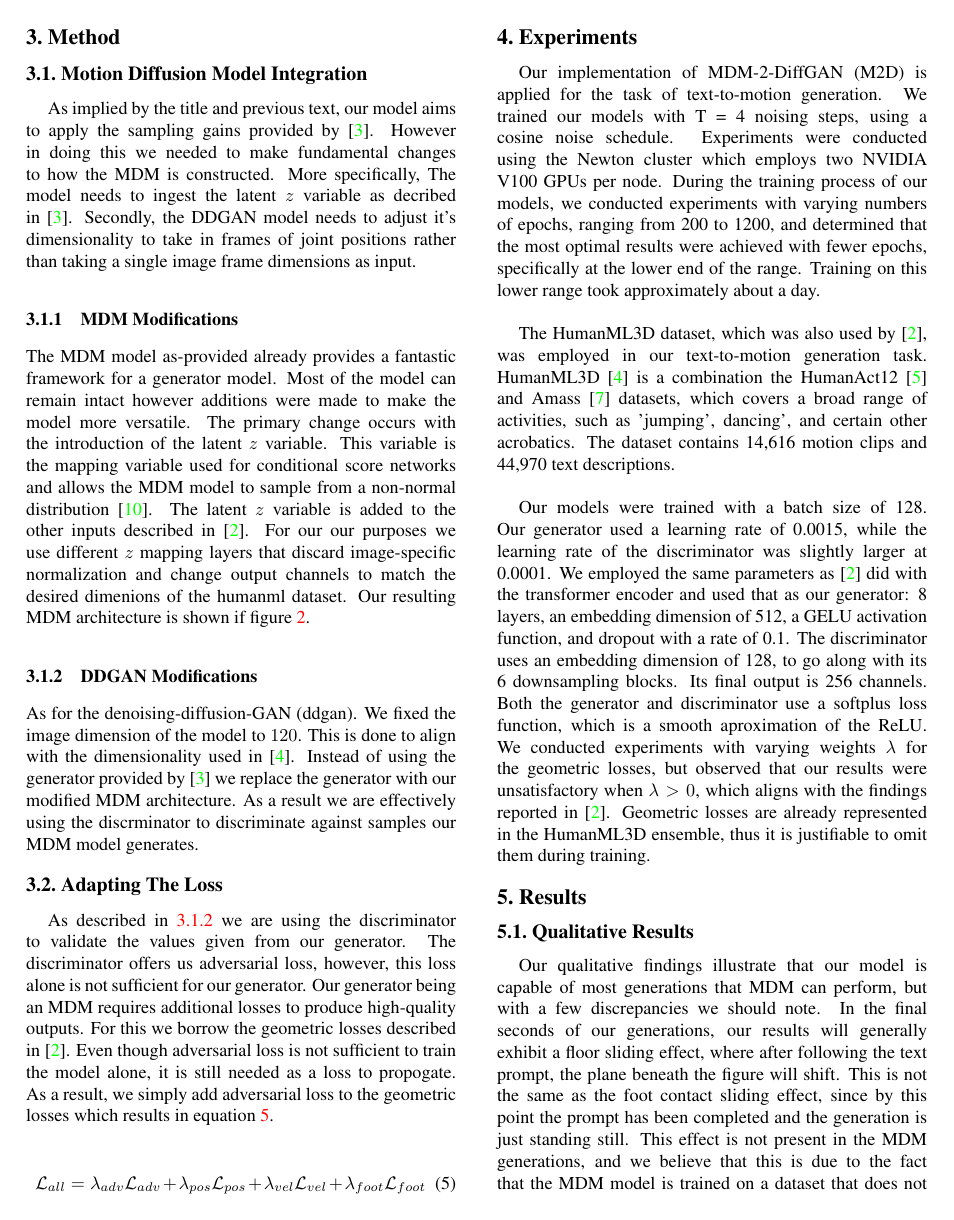
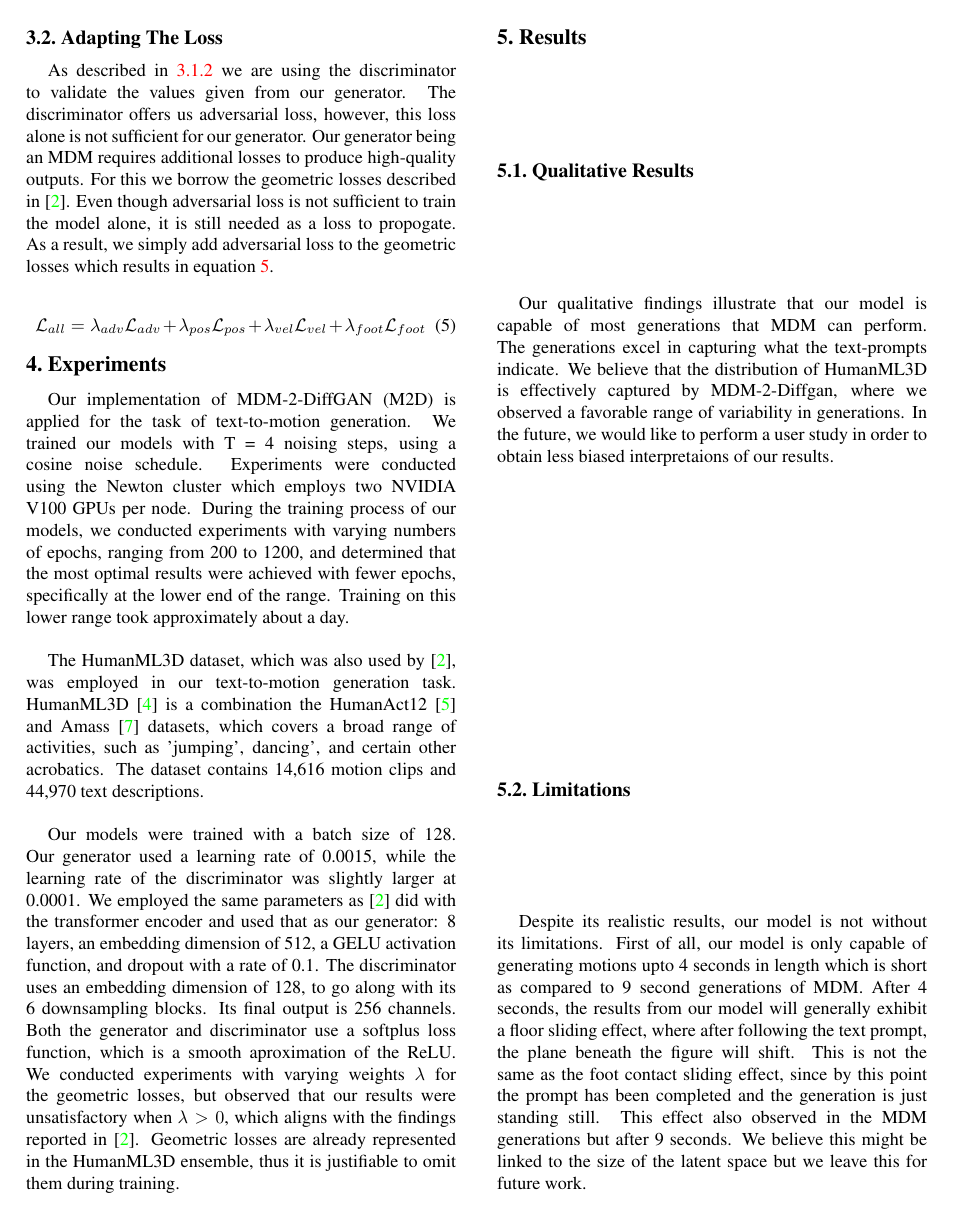
Before and after one commit to CAP6412-Group-4/mdm-2-ddgan-report, a LaTeX paper (src/MDM_DDGAN.tex): page 3 of 8 before the commit and page 3 of 7 after it. Compiled offline with pdfLaTeX.

Commit message:
limitations subsection added

```diff
--- a/src/MDM_DDGAN.tex
+++ b/src/MDM_DDGAN.tex
@@ -16,6 +16,7 @@
 \usepackage{booktabs}
 \usepackage[none]{hyphenat}
 \usepackage{array}
+\usepackage{float}
 
 
 % It is strongly recommended to use hyperref, especially for the review version.
@@ -210,7 +211,7 @@ The MDM model as-provided already provides a fantastic framework for a generator
 
 As for the denoising-diffusion-GAN (ddgan). We fixed the image dimension of the model to $120$. This is done to align with the dimensionality used in \cite{Guo_2022_CVPR}. Instead of using the generator provided by \cite{Xiao22} we replace the generator with our modified MDM architecture. As a result we are effectively using the discrminator to discriminate against samples our MDM model generates. \par
 
-\begin{figure*}[h!t]
+\begin{figure*}[H]
 	\centering
 	\includegraphics[width=0.8\textwidth]{imgs/modified-MDM.png}
 	\caption{Our modified MDM architecture based on \cite{Tevet23}, we introduce the latent $z$ variable by adding it with the timestep condition and the text prompt condition $c$}
@@ -256,18 +257,18 @@ justifiable to omit them during training.
 \label{sec:results}
 \subsection{Qualitative Results}
 
-Our qualitative findings illustrate that our model is capable of most generations that MDM can perform, but with a few discrepancies we should note. In the
-final seconds of our generations, our results will generally exhibit a floor sliding effect, where after following the text prompt, the plane beneath the
-figure will shift. This is not the same as the foot contact sliding effect, since by this point the prompt has been completed and the generation is just
-standing still. This effect is not present in the MDM generations, and we believe that this is due to the fact that the MDM model is trained on a dataset
-that does not contain this effect. We believe this is a result of some model instability, but at this time are unable to pinpoint the exact cause.
-\\
-
-Taking this into consideration, we maintain our conviction that the generations excel in capturing what the text-prompts indicate. We believe that the
+Our qualitative findings illustrate that our model is capable of most generations that MDM can perform. The generations excel in capturing what the text-prompts indicate. We believe that the
 distribution of HumanML3D is effectively captured by MDM-2-Diffgan, where we observed a favorable range of variability in generations. In the future,
 we would like to perform a user study in order to obtain less biased interpretaions of our results.
 
-\begin{figure}[h!]
+\subsection{Limitations}
+Despite its realistic results, our model is not without its limitations. First of all, our model is only capable of generating motions
+upto 4 seconds in length which is short as compared to 9 second generations of MDM. After 4 seconds, the results from our model will generally exhibit a floor sliding effect, where after following the text prompt, the plane beneath the
+figure will shift. This is not the same as the foot contact sliding effect, since by this point the prompt has been completed and the generation is just
+standing still. This effect also observed in the MDM generations but after 9 seconds. We believe this might be linked to the size of the latent space but
+we leave this for future work.
+
+\begin{figure}[H]
     \centering
     \fbox{
     \begin{tabular}{cc}
```
Also changed, not shown: src/MDM_DDGAN.tex (10 more changed lines).
